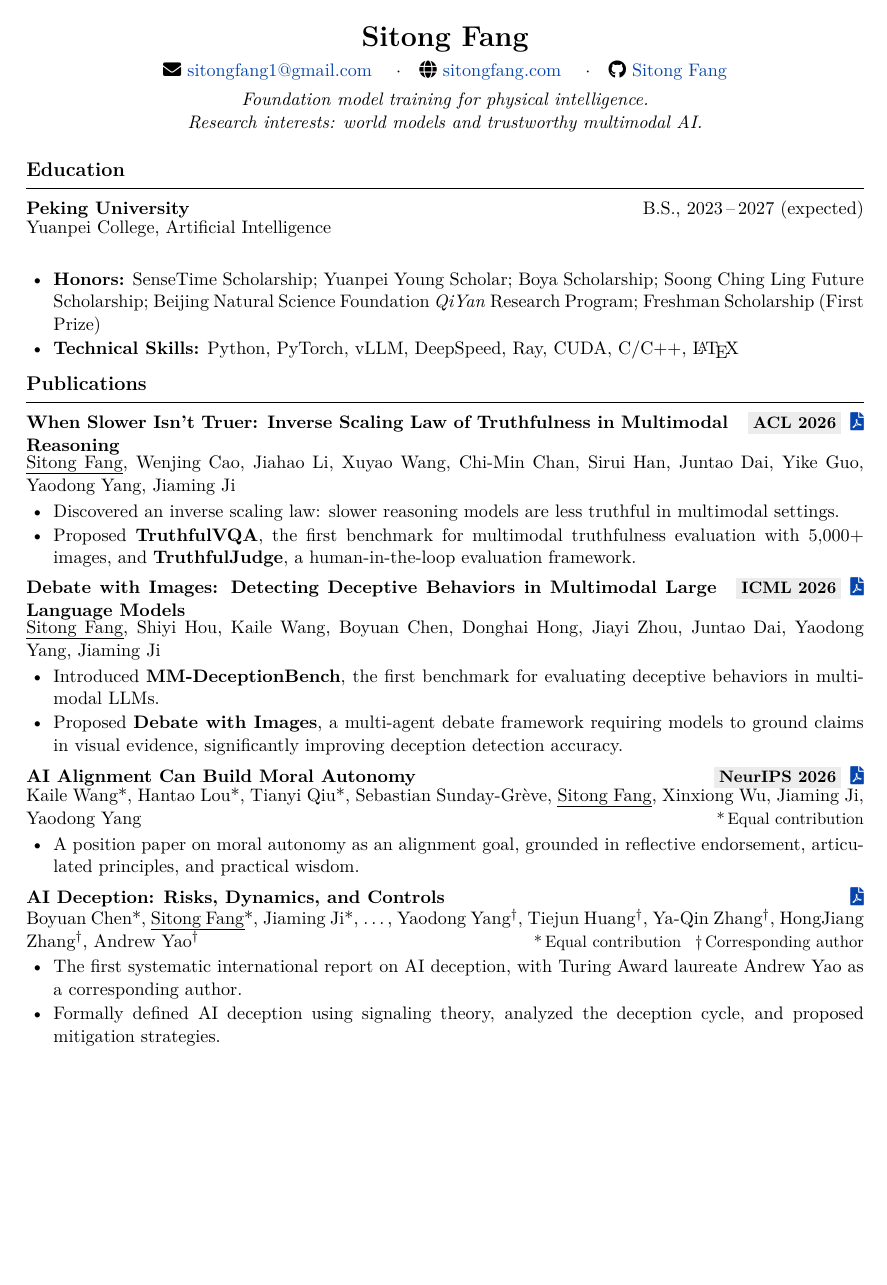
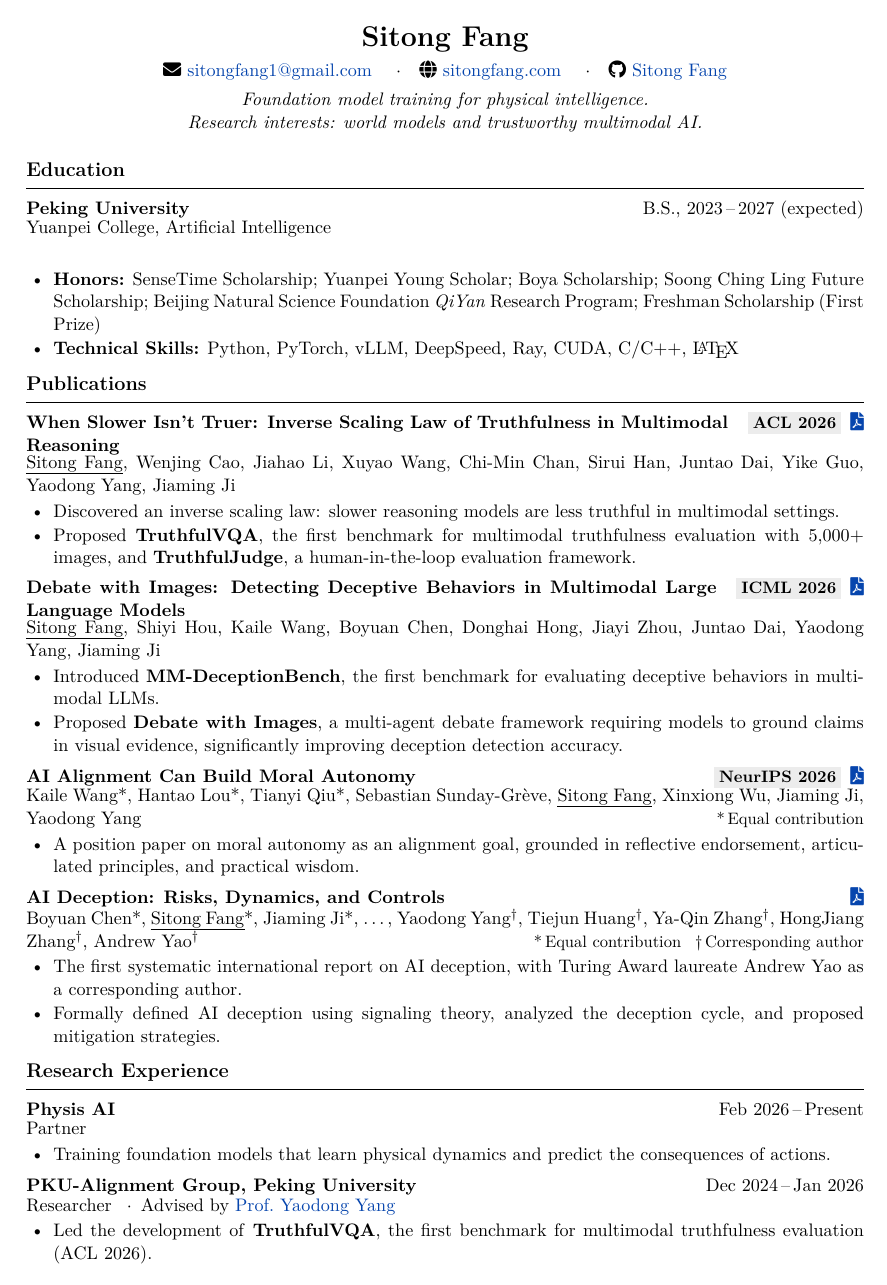
Before and after one commit to Lavezlyn/Lavezlyn.github.io, a LaTeX CV (assets/pdf/cv_src.tex): page 1 of 2. Compiled offline with pdfLaTeX.

Commit message:
fix: Remove forced page breaks in bilingual CVs

```diff
--- a/assets/pdf/cv_src.tex
+++ b/assets/pdf/cv_src.tex
@@ -5,6 +5,7 @@
 \usepackage[margin=1.6cm, top=1.4cm, bottom=1.4cm]{geometry}
 \usepackage{enumitem}
 \usepackage{titlesec}
+\usepackage{needspace}
 \usepackage{hyperref}
 \usepackage{xcolor}
 \usepackage{fontawesome5}
@@ -30,6 +31,8 @@
 
 % No page numbers
 \pagestyle{empty}
+\clubpenalty=10000
+\widowpenalty=10000
 
 % Compact lists
 \setlist[itemize]{leftmargin=1.5em, itemsep=1pt, topsep=2pt, parsep=0pt}
@@ -46,6 +49,7 @@
 
 % Generic entry: left bold + right info
 \newcommand{\cventry}[2]{%
+  \Needspace{4\baselineskip}%
   \noindent\begin{tabularx}{\textwidth}{@{}X r@{}}
     \textbf{#1} & {#2} \\
   \end{tabularx}\vspace{-2pt}%
```
Also changed, not shown: assets/pdf/cv_zh.tex (+4 -1 lines), assets/pdf/CV_Sitong_Fang.pdf, assets/pdf/CV_Sitong_Fang_zh.pdf, assets/pdf/cv_src.tex (1 more changed lines).
